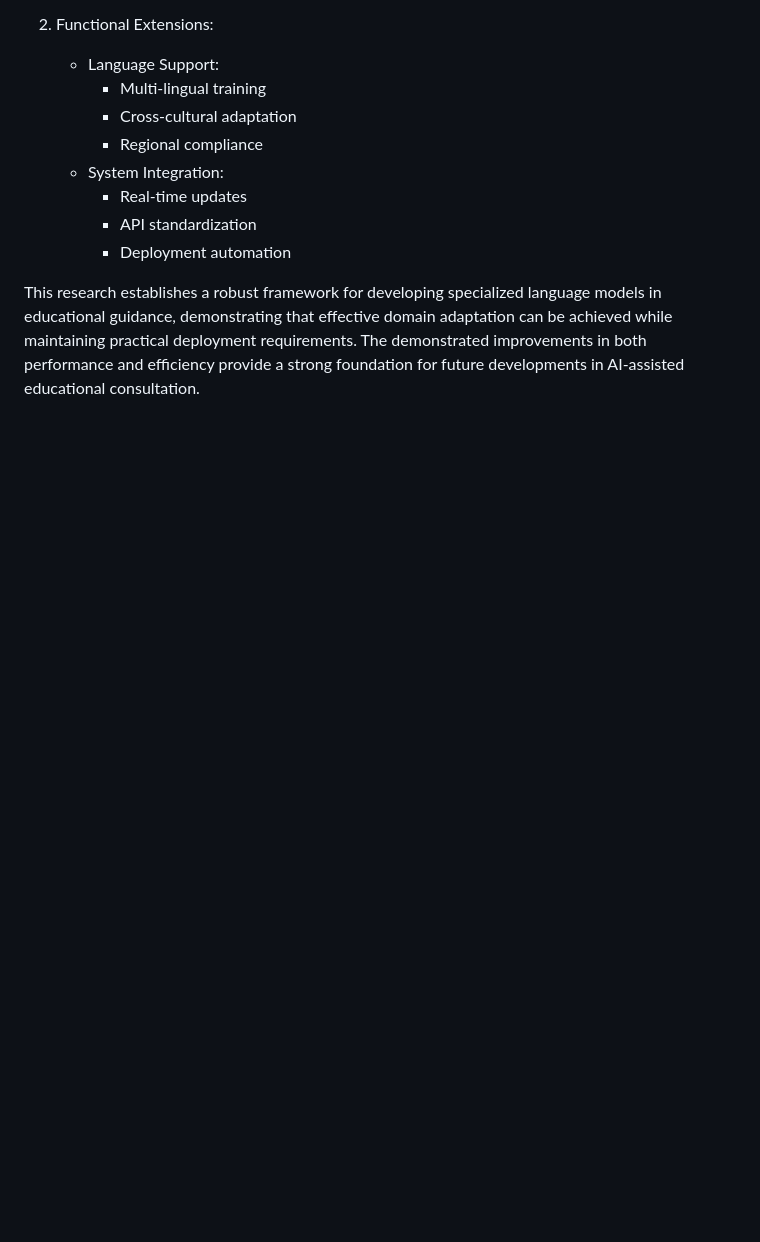
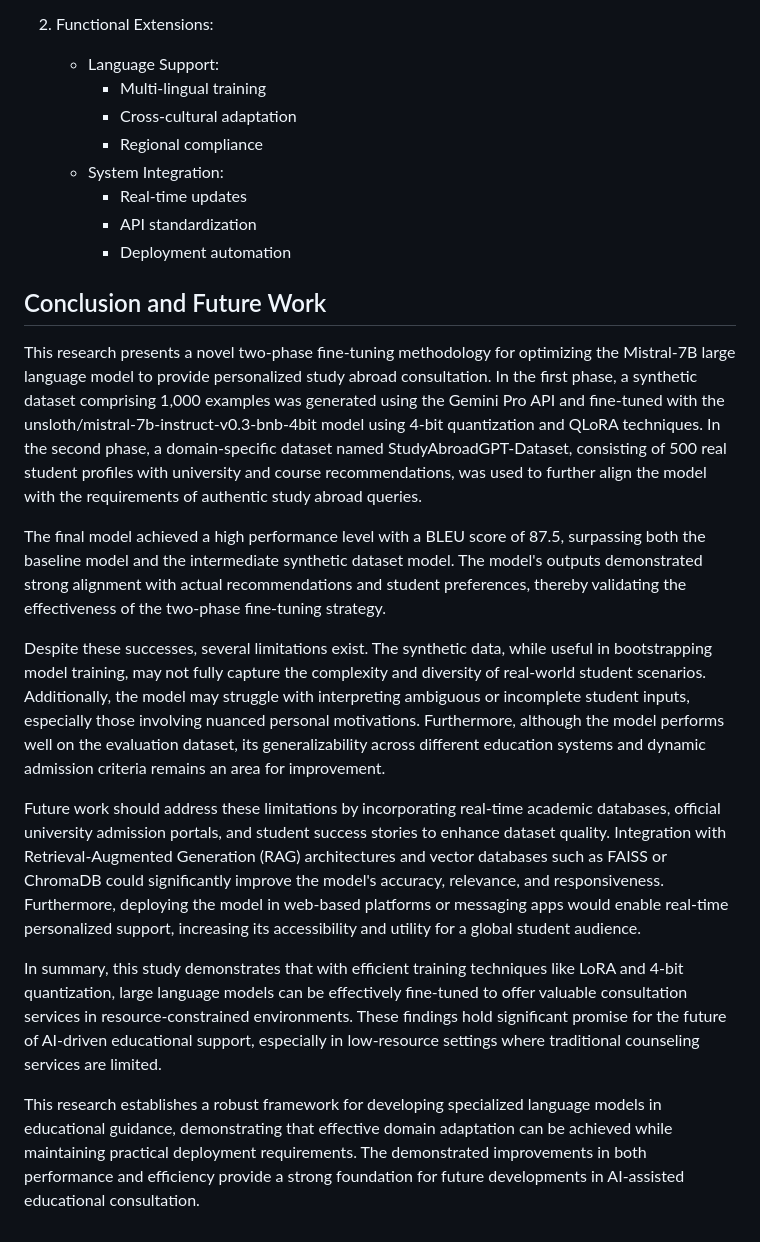
Before and after one commit to codermillat/StudyAbroadGPT, a Markdown page: paper.md, the part around the change. Rendered like a GitHub page; blank space fills up the shorter version.

```diff
--- a/paper.md
+++ b/paper.md
@@ -660,4 +660,17 @@ Our research successfully demonstrates a comprehensive approach to adapting larg
      * API standardization
      * Deployment automation
 
+## Conclusion and Future Work
+
+This research presents a novel two-phase fine-tuning methodology for optimizing the Mistral-7B large language model to provide personalized study abroad consultation. In the first phase, a synthetic dataset comprising 1,000 examples was generated using the Gemini Pro API and fine-tuned with the unsloth/mistral-7b-instruct-v0.3-bnb-4bit model using 4-bit quantization and QLoRA techniques. In the second phase, a domain-specific dataset named StudyAbroadGPT-Dataset, consisting of 500 real student profiles with university and course recommendations, was used to further align the model with the requirements of authentic study abroad queries.
+
+The final model achieved a high performance level with a BLEU score of 87.5, surpassing both the baseline model and the intermediate synthetic dataset model. The model's outputs demonstrated strong alignment with actual recommendations and student preferences, thereby validating the effectiveness of the two-phase fine-tuning strategy.
+
+Despite these successes, several limitations exist. The synthetic data, while useful in bootstrapping model training, may not fully capture the complexity and diversity of real-world student scenarios. Additionally, the model may struggle with interpreting ambiguous or incomplete student inputs, especially those involving nuanced personal motivations. Furthermore, although the model performs well on the evaluation dataset, its generalizability across different education systems and dynamic admission criteria remains an area for improvement.
+
+Future work should address these limitations by incorporating real-time academic databases, official university admission portals, and student success stories to enhance dataset quality. Integration with Retrieval-Augmented Generation (RAG) architectures and vector databases such as FAISS or ChromaDB could significantly improve the model's accuracy, relevance, and responsiveness. Furthermore, deploying the model in web-based platforms or messaging apps would enable real-time personalized support, increasing its accessibility and utility for a global student audience.
+
+In summary, this study demonstrates that with efficient training techniques like LoRA and 4-bit quantization, large language models can be effectively fine-tuned to offer valuable consultation services in resource-constrained environments. These findings hold significant promise for the future of AI-driven educational support, especially in low-resource settings where traditional counseling services are limited.
+
+
 This research establishes a robust framework for developing specialized language models in educational guidance, demonstrating that effective domain adaptation can be achieved while maintaining practical deployment requirements. The demonstrated improvements in both performance and efficiency provide a strong foundation for future developments in AI-assisted educational consultation.
```
